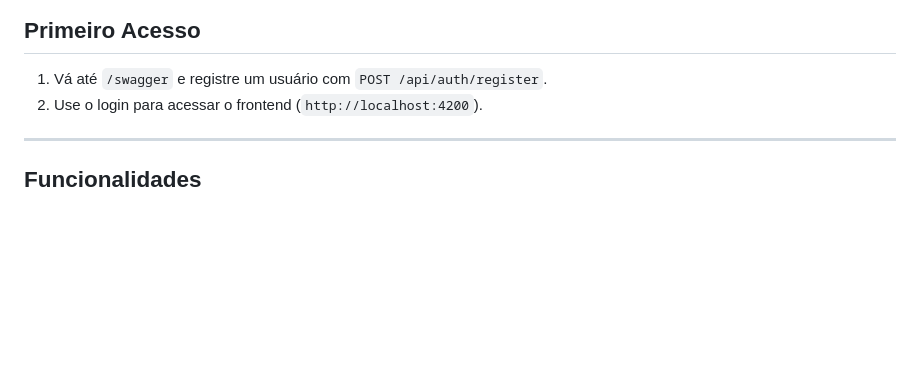
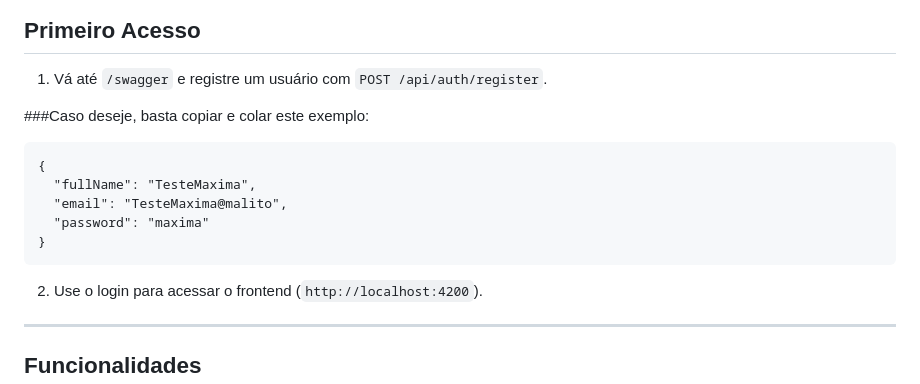
Before and after one commit to Grace-Garces/E-commerce, a Markdown page: README.md, the part around the change. GitHub-like rendering; blank space fills up the shorter version.

````diff
--- a/README.md
+++ b/README.md
@@ -153,6 +153,16 @@ product.ts
 ##  Primeiro Acesso
 
 1. Vá até `/swagger` e registre um usuário com `POST /api/auth/register`.
+
+###Caso deseje, basta copiar e colar este exemplo:
+
+```
+{
+  "fullName": "TesteMaxima",
+  "email": "TesteMaxima@malito",
+  "password": "maxima"
+}
+```
 2. Use o login para acessar o frontend (`http://localhost:4200`).
 
 ---
````
